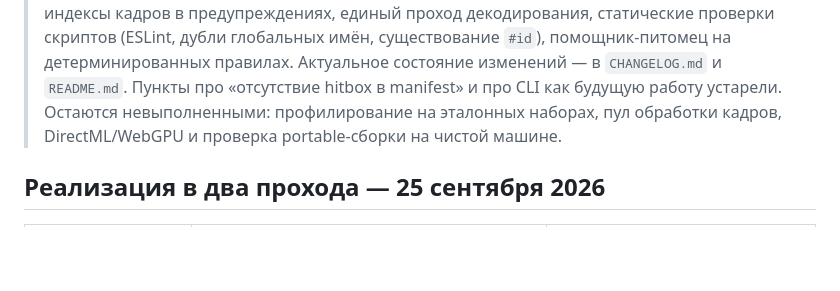
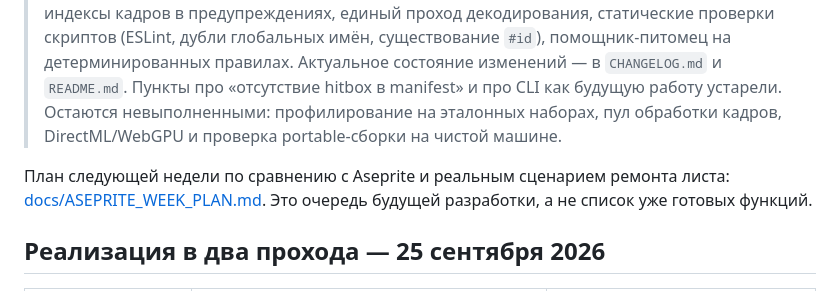
Before and after one commit to imlineking/chuba-sprite-lab, a Markdown page: ROADMAP_1_8.md, the part around the change. Rendered like a GitHub page; blank space fills up the shorter version.

Commit message:
Plan Aseprite interoperability and sprite repair week

```diff
--- a/ROADMAP_1_8.md
+++ b/ROADMAP_1_8.md
@@ -3,6 +3,8 @@
 Дата аудита: 25 сентября 2026 года. Основа: исходный код 1.7.0, существующие тесты и список предложений пользователя. Это план работ, а не обещание сроков или уже измеренного ускорения.
 
 > **Статус на момент чтения.** Часть плана уже выполнена, поэтому читайте разделы ниже как историю решений, а не как список задач. Реализовано: атомарный экспорт, профиль сборки и CLI (включая `--dry-run`, `--strict`, `--watch`), инспектор набора и проверка страниц, hitbox каждого кадра в манифесте и выгрузка хитбоксов для Phaser 3, Godot 4 и TexturePacker, явные индексы кадров в предупреждениях, единый проход декодирования, статические проверки скриптов (ESLint, дубли глобальных имён, существование `#id`), помощник-питомец на детерминированных правилах. Актуальное состояние изменений — в `CHANGELOG.md` и `README.md`. Пункты про «отсутствие hitbox в manifest» и про CLI как будущую работу устарели. Остаются невыполненными: профилирование на эталонных наборах, пул обработки кадров, DirectML/WebGPU и проверка portable-сборки на чистой машине.
+
+План следующей недели по сравнению с Aseprite и реальным сценарием ремонта листа: [docs/ASEPRITE_WEEK_PLAN.md](docs/ASEPRITE_WEEK_PLAN.md). Это очередь будущей разработки, а не список уже готовых функций.
 
 ## Реализация в два прохода — 25 сентября 2026
 
```
Also changed, not shown: docs/ASEPRITE_WEEK_PLAN.md (added, +38 -0 lines).
